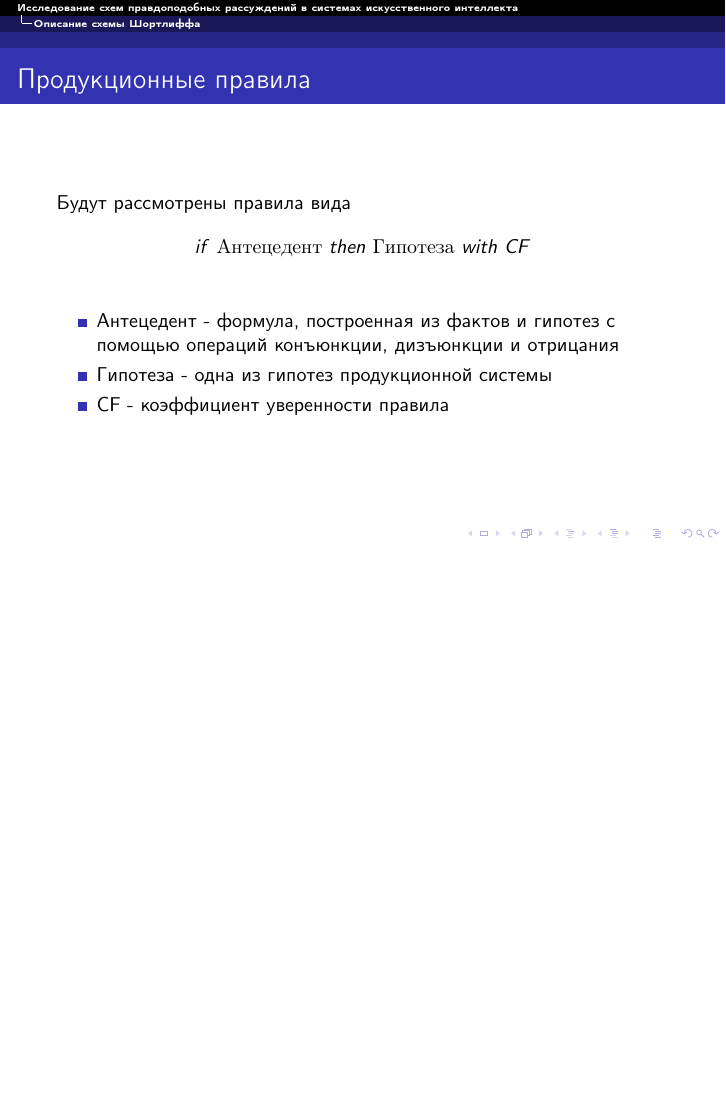
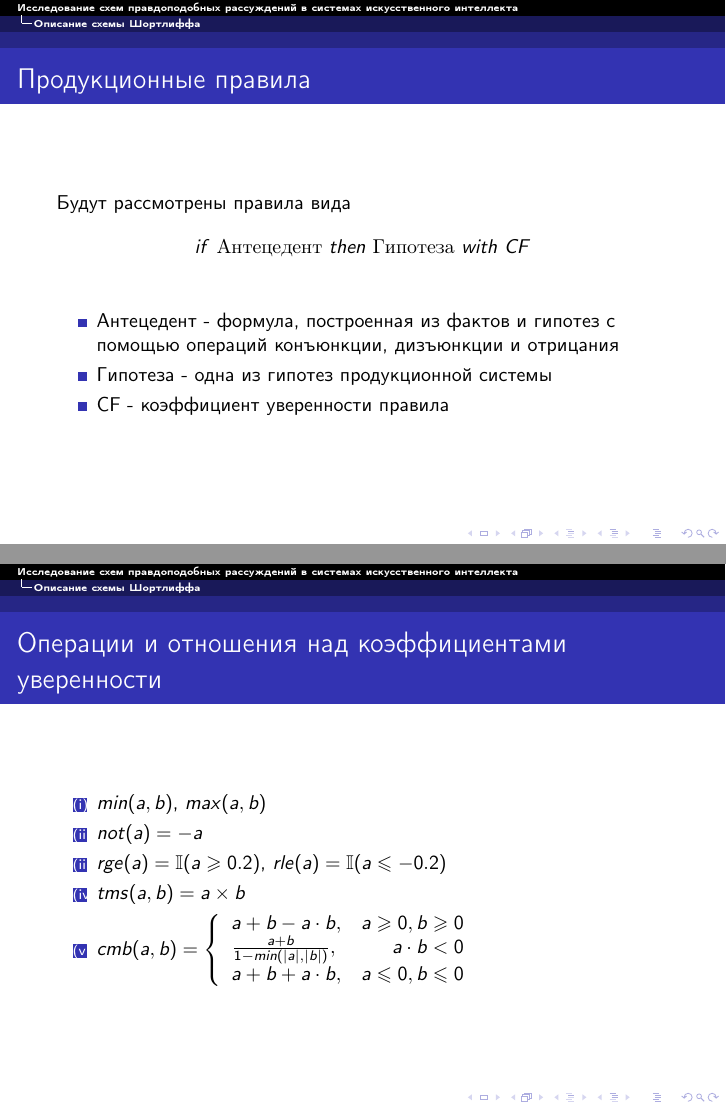
Before and after one commit to iuriilutsenko/04.2016-specsem-presentation, LaTeX slides (present.tex): page 3 of 4 before the commit and pages 3 and 4 of 6 after it, the two joined at a grey line, the shorter picture padded with empty space. Compiled offline with pdfLaTeX.

Commit message:
Basic operations

```diff
--- a/present.tex
+++ b/present.tex
@@ -93,9 +93,27 @@ $$if\ Антецедент\ then\ Гипотеза\ with\ CF$$
 \end{itemize}
 \end{frame}
 
-%\begin{frame}
-%\frametitle{Операции и отношения н}
-%\end{frame}
+\begin{frame}
+\frametitle{Операции и отношения над коэффициентами уверенности}
+\begin{enumerate}[(i)]
+\item{$min(a, b)$, $max(a, b)$}
+\item{$not(a) = -a$}
+\item{$rge(a) = \mathbb{I}(a \geqslant 0.2)$, $rle(a) = \mathbb{I}(a \leqslant -0.2)$}
+\item{$tms(a, b) = a \times b$}
+\item{$
+  cmb(a, b) = \left\{
+    \begin{array}{lr}
+      a + b - a \cdot b,& a \geqslant 0, b \geqslant 0 \\
+      \frac{a + b}{1 - min(|a|, |b|)},& a \cdot b < 0 \\
+      a + b + a \cdot b,& a \leqslant 0, b \leqslant 0 \\
+    \end{array}
+  \right.
+$}
+\end{enumerate}
+\end{frame}
+
+\begin{frame}
+\end{frame}
 
 \section*{}
 \begin{frame}[plain,c]
```
Also changed, not shown: present.pdf, 6 other files.
